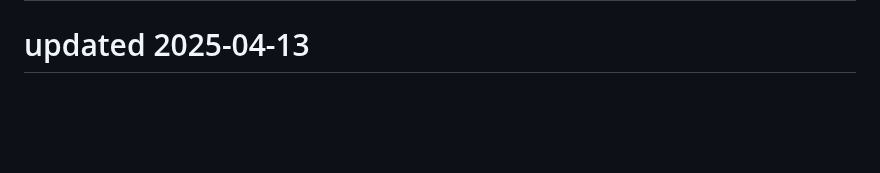
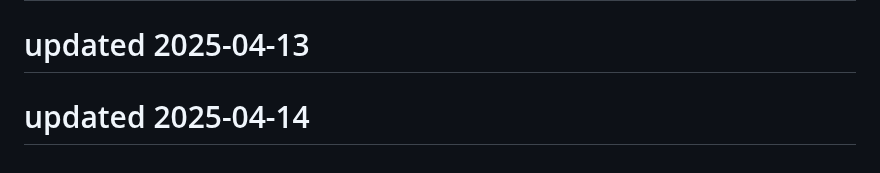
Before and after one commit to Kartikeysharma1972/Travelbuddy, a Markdown page: README.md, the part around the change. GitHub-like rendering; blank space fills up the shorter version.

```diff
--- a/README.md
+++ b/README.md
@@ -129,3 +129,5 @@ This project is open source and available under the MIT License.
 # updated 2025-04-01
 
 # updated 2025-04-13
+
+# updated 2025-04-14
```
